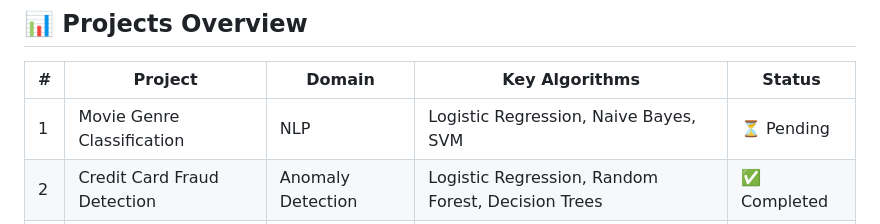
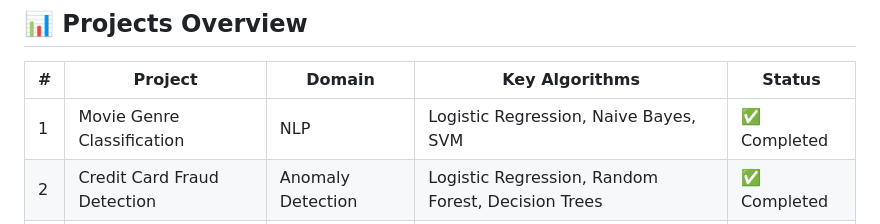
Before and after one commit to chandank013/CODSOFT, a Markdown page: README.md, the part around the change. GitHub-like rendering.

```diff
--- a/README.md
+++ b/README.md
@@ -49,7 +49,7 @@ This repository contains all five machine learning projects completed during my
 
 | # | Project | Domain | Key Algorithms | Status |
 |---|---------|--------|----------------|--------|
-| 1 | Movie Genre Classification | NLP | Logistic Regression, Naive Bayes, SVM | ⏳ Pending |
+| 1 | Movie Genre Classification | NLP | Logistic Regression, Naive Bayes, SVM | ✅ Completed |
 | 2 | Credit Card Fraud Detection | Anomaly Detection | Logistic Regression, Random Forest, Decision Trees | ✅ Completed |
 | 3 | Customer Churn Prediction | Predictive Analytics | Random Forest, Gradient Boosting, Logistic Regression | ✅ Completed |
 | 4 | Spam SMS Detection | NLP | Naive Bayes, SVM, Logistic Regression | ✅ Completed |
```
